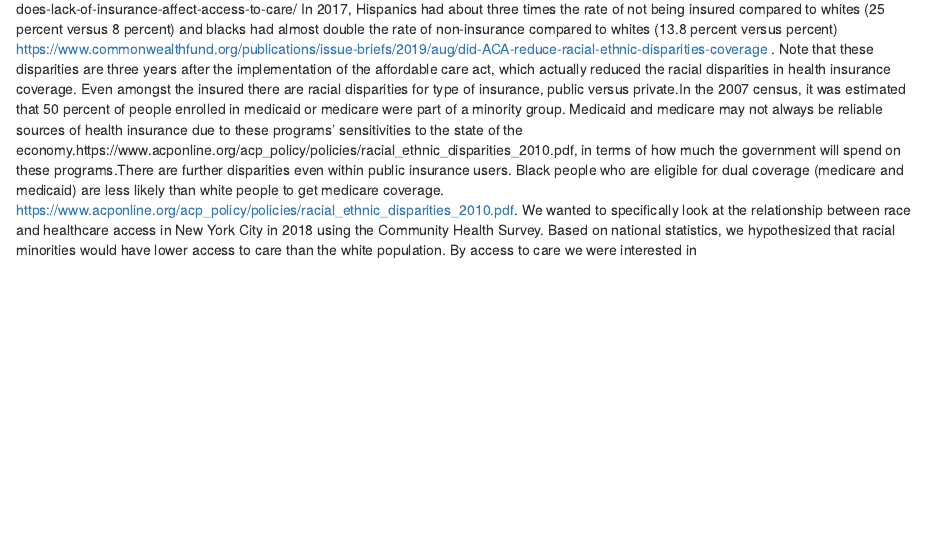
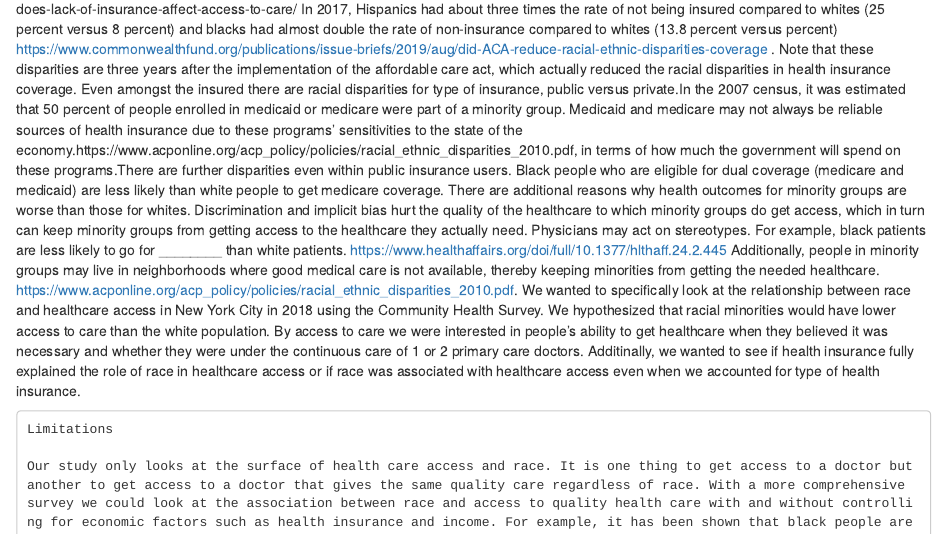
Before and after one commit to alinalevine/racial_health_disparities, an R Markdown document (lit_review.Rmd): the page in a window 1100 px wide, from 270 px down. Rendered offline with R 4.5, knitr and Pandoc, with nearby package versions.

Commit message:
limitations

```diff
--- a/lit_review.Rmd
+++ b/lit_review.Rmd
@@ -9,5 +9,10 @@ output: html_document
 In the United States racial disparities in healthcare has been a widely studied area. Racial disparities and healthcare studies have covered many domains including racial differences access to healthcare, quality of healthcare, and representation as healthcare professionals. (https://annals.org/aim/fullarticle/717703/racial-ethnic-disparities-health-care-position-paper-american-college-physicians)
     Socioeconomic factors are one area that have caused minority groups to be disadvantaged in healthcare, specifically in access to healthcare. Lower health insurance coverage amongst minorities is one reason health outcomes are thought to be worse for minority groups. People without health insurance often have to delay or skip needed medical visits due to cost, and thus, are not able to take care of their medical needs.https://www.kff.org/report-section/the-uninsured-and-the-aca-a-primer-key-facts-about-health-insurance-and-the-uninsured-amidst-changes-to-the-affordable-care-act-how-does-lack-of-insurance-affect-access-to-care/  In 2017, Hispanics had about three times the rate of not being insured compared to whites (25 percent versus 8 percent) and blacks had almost double the rate of non-insurance compared to whites (13.8 percent versus percent) https://www.commonwealthfund.org/publications/issue-briefs/2019/aug/did-ACA-reduce-racial-ethnic-disparities-coverage . Note that these disparities are three years after the implementation of the affordable care act, which actually reduced the racial disparities in health insurance coverage.
     Even amongst the insured there are racial disparities for type of insurance, public versus private.In the 2007 census, it was estimated that 50 percent of people enrolled in medicaid or medicare were part of a minority group. Medicaid and medicare may not always be reliable sources of health insurance due to these programs' sensitivities to the state of the economy.https://www.acponline.org/acp_policy/policies/racial_ethnic_disparities_2010.pdf, in terms of how much the government will spend on these programs.There are further disparities even within public insurance users. Black people who are eligible for dual coverage (medicare and medicaid) are less likely than white people to get medicare coverage.
+    There are additional reasons why health outcomes for minority groups are worse than those for whites. Discrimination and implicit bias hurt the quality of the healthcare to which minority groups do get access, which in turn can keep minority groups from getting access to the healthcare they actually need. Physicians may act on stereotypes. For example, black patients are less likely to go for ________ than white patients.  https://www.healthaffairs.org/doi/full/10.1377/hlthaff.24.2.445 Additionally, people in minority groups may live in neighborhoods where good medical care is not available, thereby keeping minorities from getting the needed healthcare.
     https://www.acponline.org/acp_policy/policies/racial_ethnic_disparities_2010.pdf.
-    We wanted to specifically look at the relationship between race and healthcare access in New York City in 2018 using the Community Health Survey. Based on national statistics, we hypothesized that racial minorities would have lower access to care than the white population. By access to care we were interested in
+    We wanted to specifically look at the relationship between race and healthcare access in New York City in 2018 using the Community Health Survey. We hypothesized that racial minorities would have lower access to care than the white population. By access to care we were interested in people's ability to get healthcare when they believed it was necessary and whether they were under the continuous care of 1 or 2 primary care doctors. Additinally, we wanted to see if health insurance fully explained the role of race in healthcare access or if race was associated with healthcare access even when we accounted for type of health insurance.
+
+    Limitations
+
+    Our study only looks at the surface of health care access and race. It is one thing to get access to a doctor but another to get access to a doctor that gives the same quality care regardless of race. With a more comprehensive survey we could look at the association between race and access to quality health care with and without controlling for economic factors such as health insurance and income. For example, it has been shown that black people are less likley than white people to be referred to _____ for _____. If a survey in NYC had that question, we could compare between races. We can also look at patient satisfaction with their healthcare.
```
Also changed, not shown: lit_review.Rmd (1 more changed lines).
